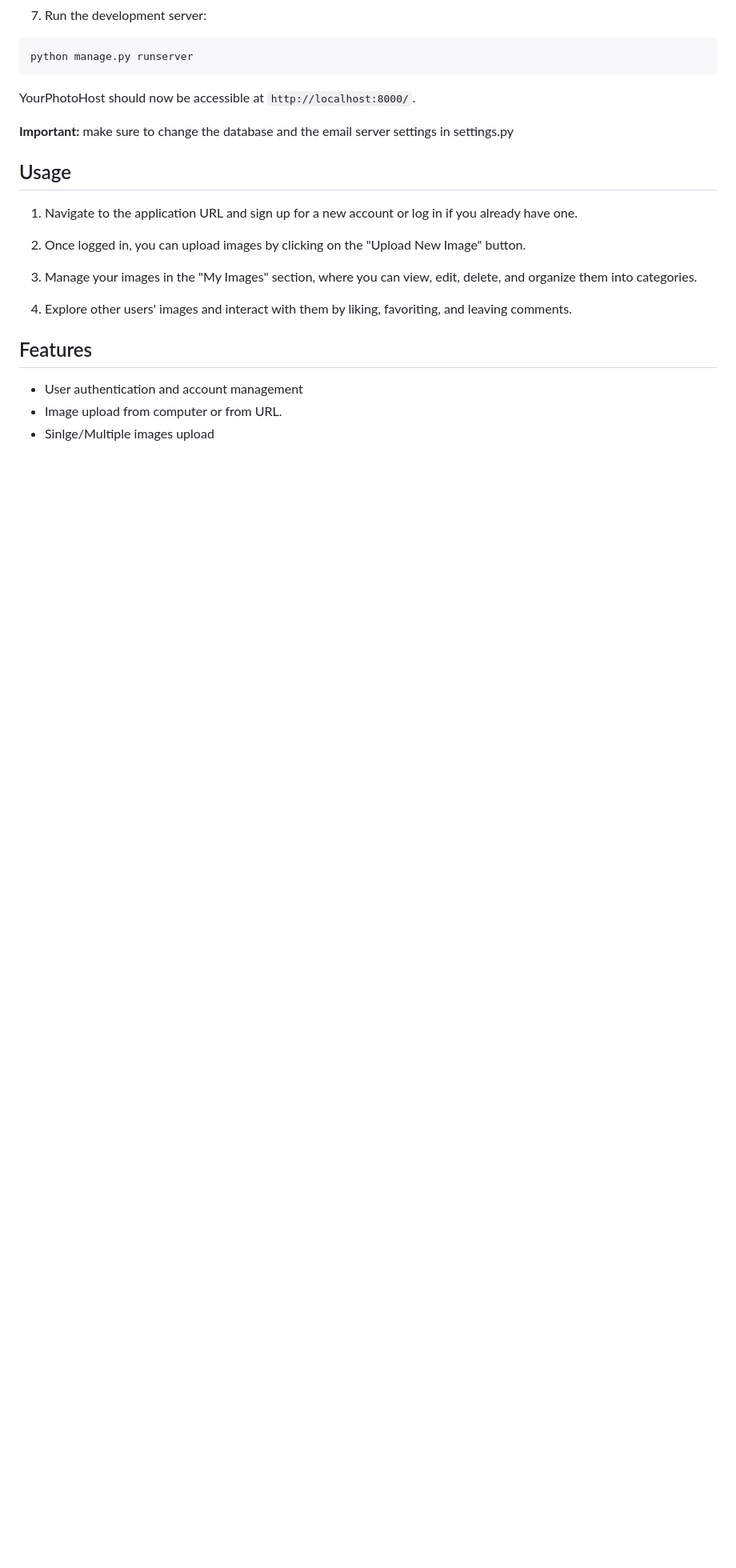
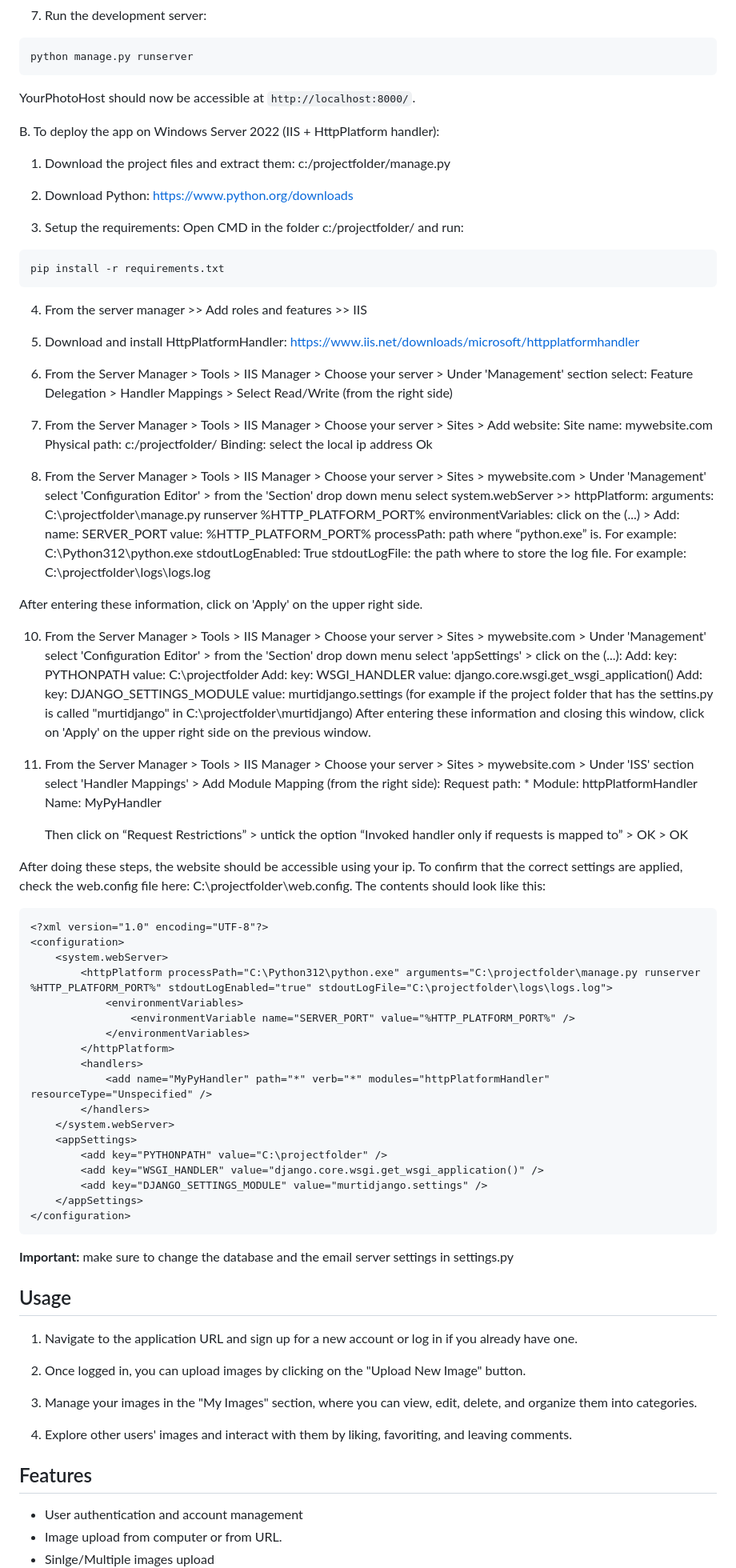
Before and after one commit to MurtadaAhmed/YPH-YourPhotoHost, a Markdown page: README.md, the part around the change printed below. Shown: that part at 80% size. Drawn GitHub-style; blank space fills up the shorter version.

````diff
--- a/README.md
+++ b/README.md
@@ -52,6 +52,85 @@ python manage.py runserver
 ```
 
 YourPhotoHost should now be accessible at `http://localhost:8000/`.
+
+B. To deploy the app on Windows Server 2022 (IIS + HttpPlatform handler):
+1. Download the project files and extract them:
+c:/projectfolder/manage.py
+
+2. Download Python:
+https://www.python.org/downloads
+
+3. Setup the requirements:
+Open CMD in the folder c:/projectfolder/ and run:
+```
+pip install -r requirements.txt
+```
+
+4. From the server manager >> Add roles and features >> IIS
+
+5. Download and install HttpPlatformHandler:
+https://www.iis.net/downloads/microsoft/httpplatformhandler
+
+6. From the Server Manager > Tools > IIS Manager > Choose your server > Under 'Management' section select: Feature Delegation > Handler Mappings > Select Read/Write (from the right side)
+
+7. From the Server Manager > Tools > IIS Manager > Choose your server > Sites > Add website:
+Site name: mywebsite.com
+Physical path: c:/projectfolder/
+Binding: select the local ip address
+Ok
+
+9. From the Server Manager > Tools > IIS Manager > Choose your server > Sites > mywebsite.com > Under 'Management' select 'Configuration Editor' > from the 'Section' drop down menu select system.webServer >> httpPlatform:
+arguments: C:\projectfolder\manage.py runserver %HTTP_PLATFORM_PORT%
+environmentVariables: click on the (...) > Add:
+  name: SERVER_PORT
+  value: %HTTP_PLATFORM_PORT%
+processPath: path where “python.exe” is. For example: C:\Python312\python.exe
+stdoutLogEnabled: True
+stdoutLogFile: the path where to store the log file. For example: C:\projectfolder\logs\logs.log
+
+After entering these information, click on 'Apply' on the upper right side.
+
+10. From the Server Manager > Tools > IIS Manager > Choose your server > Sites > mywebsite.com > Under 'Management' select 'Configuration Editor' > from the 'Section' drop down menu select 'appSettings' > click on the (...):
+Add:
+  key: PYTHONPATH
+  value: C:\projectfolder
+Add:
+  key: WSGI_HANDLER
+  value: django.core.wsgi.get_wsgi_application()
+Add:
+  key: DJANGO_SETTINGS_MODULE
+  value: murtidjango.settings (for example if the project folder that has the settins.py is called "murtidjango" in C:\projectfolder\murtidjango)
+After entering these information and closing this window, click on 'Apply' on the upper right side on the previous window.
+
+11. From the Server Manager > Tools > IIS Manager > Choose your server > Sites > mywebsite.com > Under 'ISS' section select 'Handler Mappings' > Add Module Mapping (from the right side):
+    Request path: *
+    Module: httpPlatformHandler
+    Name: MyPyHandler
+
+    Then click on “Request Restrictions” > untick the option “Invoked handler only if requests is mapped to” > OK > OK
+
+After doing these steps, the website should be accessible using your ip.
+To confirm that the correct settings are applied, check the web.config file here: C:\projectfolder\web.config. The contents should look like this:
+```
+<?xml version="1.0" encoding="UTF-8"?>
+<configuration>
+    <system.webServer>
+        <httpPlatform processPath="C:\Python312\python.exe" arguments="C:\projectfolder\manage.py runserver %HTTP_PLATFORM_PORT%" stdoutLogEnabled="true" stdoutLogFile="C:\projectfolder\logs\logs.log">
+            <environmentVariables>
+                <environmentVariable name="SERVER_PORT" value="%HTTP_PLATFORM_PORT%" />
+            </environmentVariables>
+        </httpPlatform>
+        <handlers>
+            <add name="MyPyHandler" path="*" verb="*" modules="httpPlatformHandler" resourceType="Unspecified" />
+        </handlers>
+    </system.webServer>
+    <appSettings>
+        <add key="PYTHONPATH" value="C:\projectfolder" />
+        <add key="WSGI_HANDLER" value="django.core.wsgi.get_wsgi_application()" />
+        <add key="DJANGO_SETTINGS_MODULE" value="murtidjango.settings" />
+    </appSettings>
+</configuration>
+```
 
 **Important:** make sure to change the database and the email server settings in settings.py
 
````
Also changed, not shown: other parts of README.md (+1 -1 lines).
